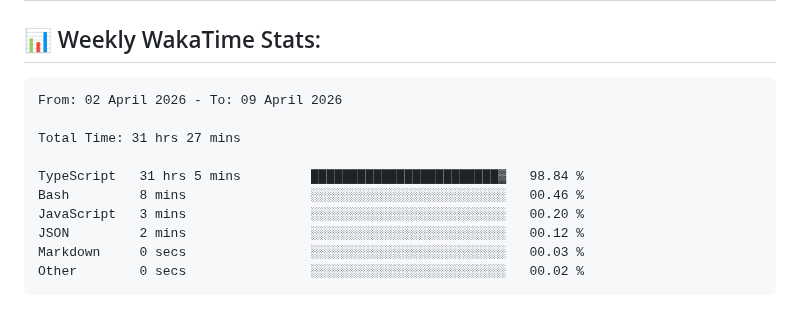
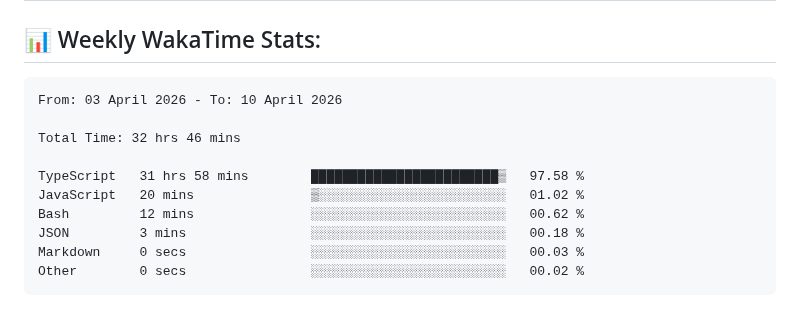
Before and after one commit to ManikMaity/ManikMaity, a Markdown page: README.md, the part around the change. Rendered like a GitHub page.

Commit message:
Updated waka-readme graph with new metrics

````diff
--- a/README.md
+++ b/README.md
@@ -41,14 +41,14 @@ I'm a Full-Stack Developer from India 🇮🇳 focused on building scalable SaaS
 <!--START_SECTION:waka-->
 
 ```txt
-From: 02 April 2026 - To: 09 April 2026
+From: 03 April 2026 - To: 10 April 2026
 
-Total Time: 31 hrs 27 mins
+Total Time: 32 hrs 46 mins
 
-TypeScript   31 hrs 5 mins         ████████████████████████▓   98.84 %
-Bash         8 mins                ░░░░░░░░░░░░░░░░░░░░░░░░░   00.46 %
-JavaScript   3 mins                ░░░░░░░░░░░░░░░░░░░░░░░░░   00.20 %
-JSON         2 mins                ░░░░░░░░░░░░░░░░░░░░░░░░░   00.12 %
+TypeScript   31 hrs 58 mins        ████████████████████████▒   97.58 %
+JavaScript   20 mins               ▒░░░░░░░░░░░░░░░░░░░░░░░░   01.02 %
+Bash         12 mins               ░░░░░░░░░░░░░░░░░░░░░░░░░   00.62 %
+JSON         3 mins                ░░░░░░░░░░░░░░░░░░░░░░░░░   00.18 %
 Markdown     0 secs                ░░░░░░░░░░░░░░░░░░░░░░░░░   00.03 %
 Other        0 secs                ░░░░░░░░░░░░░░░░░░░░░░░░░   00.02 %
 ```
````
